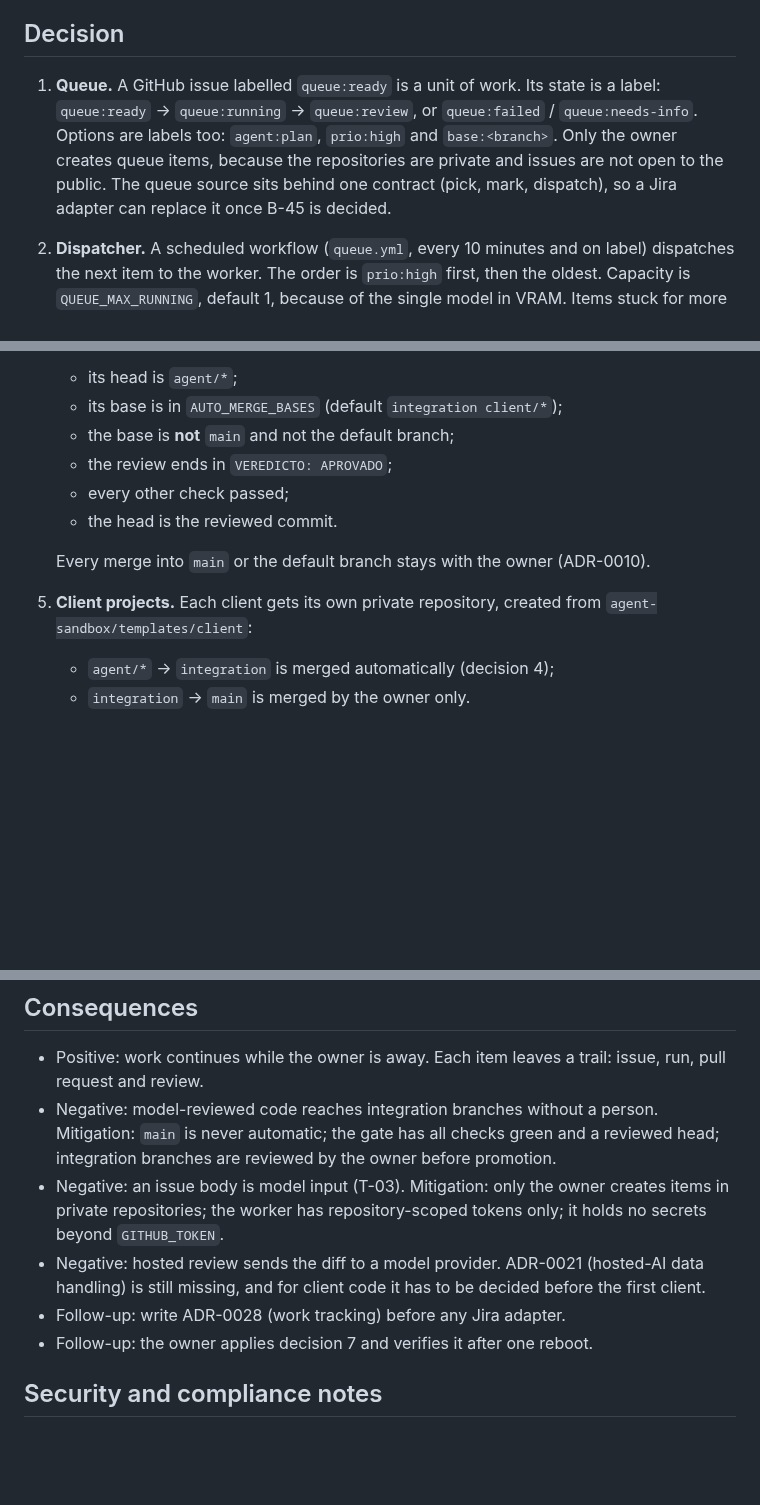
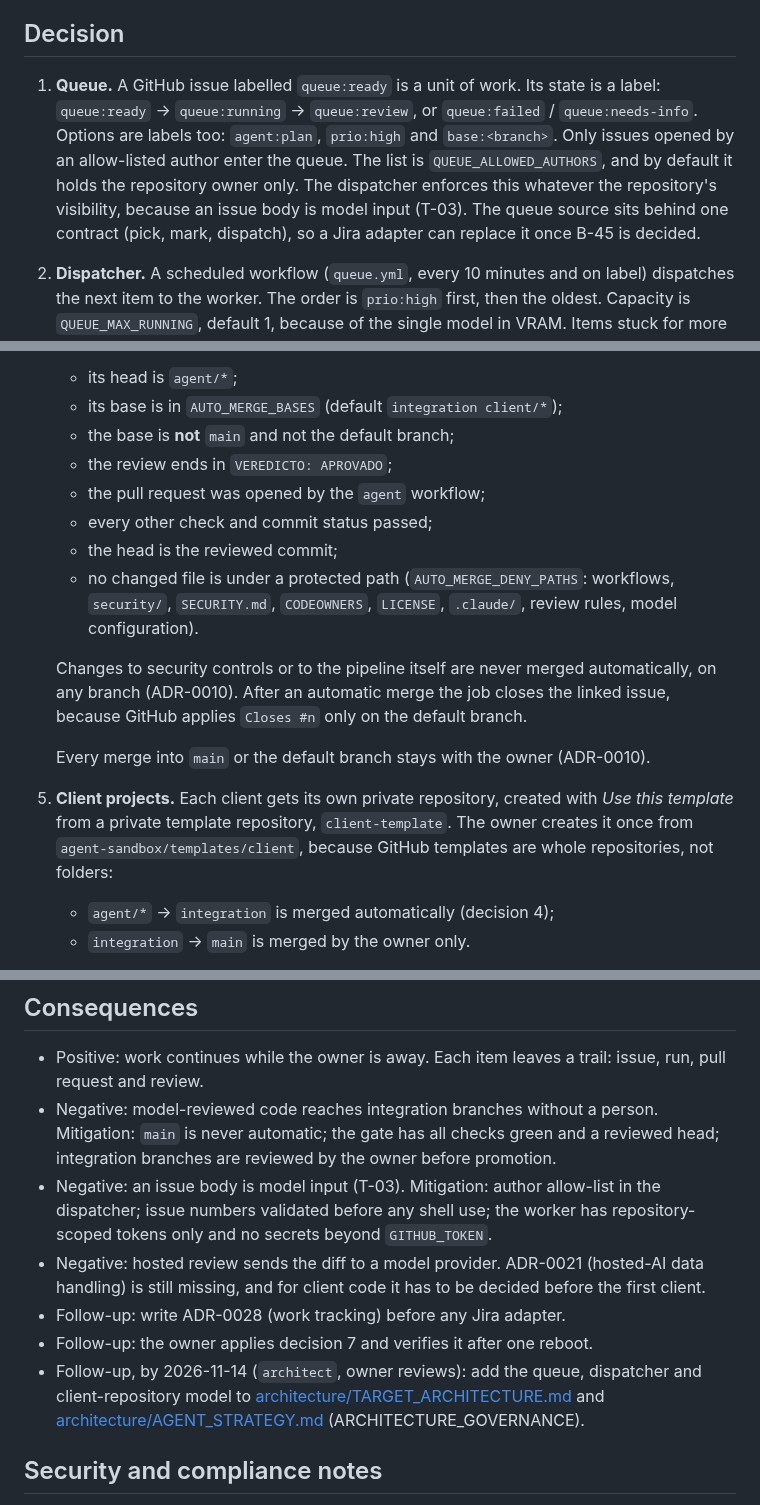
Before and after one commit to 9dot5/9dot5dotA1, a Markdown page: adr/ADR-0043-agent-work-queue.md, 3 parts joined by grey strips. Drawn GitHub-style; blank space fills up the shorter version.

Commit message:
Address review of ADR-0043: status quo option, author allow-list, protected paths, template repository, dated architecture follow-up
Co-Authored-By: Claude Opus 5.5 <noreply@anthropic.com>

```diff
--- a/adr/ADR-0043-agent-work-queue.md
+++ b/adr/ADR-0043-agent-work-queue.md
@@ -25,7 +25,7 @@ Facts:
 
 ## Decision
 
-1. **Queue.** A GitHub issue labelled `queue:ready` is a unit of work. Its state is a label: `queue:ready` → `queue:running` → `queue:review`, or `queue:failed` / `queue:needs-info`. Options are labels too: `agent:plan`, `prio:high` and `base:<branch>`. Only the owner creates queue items, because the repositories are private and issues are not open to the public. The queue source sits behind one contract (pick, mark, dispatch), so a Jira adapter can replace it once B-45 is decided.
+1. **Queue.** A GitHub issue labelled `queue:ready` is a unit of work. Its state is a label: `queue:ready` → `queue:running` → `queue:review`, or `queue:failed` / `queue:needs-info`. Options are labels too: `agent:plan`, `prio:high` and `base:<branch>`. Only issues opened by an allow-listed author enter the queue. The list is `QUEUE_ALLOWED_AUTHORS`, and by default it holds the repository owner only. The dispatcher enforces this whatever the repository's visibility, because an issue body is model input (T-03). The queue source sits behind one contract (pick, mark, dispatch), so a Jira adapter can replace it once B-45 is decided.
 2. **Dispatcher.** A scheduled workflow (`queue.yml`, every 10 minutes and on label) dispatches the next item to the worker. The order is `prio:high` first, then the oldest. Capacity is `QUEUE_MAX_RUNNING`, default 1, because of the single model in VRAM. Items stuck for more than 90 minutes without an active run are marked failed.
 3. **Worker.** `agent.yml` works on a branch `agent/GH-<n>-…`, opens one pull request per item with `Closes #n`, and reports the outcome back on the issue. The worker never pushes to `main`.
 4. **Automatic merge, bounded.** A pull request is merged without a person only when all of the following hold:
@@ -33,11 +33,15 @@ Facts:
    - its base is in `AUTO_MERGE_BASES` (default `integration client/*`);
    - the base is **not** `main` and not the default branch;
    - the review ends in `VEREDICTO: APROVADO`;
-   - every other check passed;
-   - the head is the reviewed commit.
+   - the pull request was opened by the `agent` workflow;
+   - every other check and commit status passed;
+   - the head is the reviewed commit;
+   - no changed file is under a protected path (`AUTO_MERGE_DENY_PATHS`: workflows, `security/`, `SECURITY.md`, `CODEOWNERS`, `LICENSE`, `.claude/`, review rules, model configuration).
+
+   Changes to security controls or to the pipeline itself are never merged automatically, on any branch (ADR-0010). After an automatic merge the job closes the linked issue, because GitHub applies `Closes #n` only on the default branch.
 
    Every merge into `main` or the default branch stays with the owner (ADR-0010).
-5. **Client projects.** Each client gets its own private repository, created from `agent-sandbox/templates/client`:
+5. **Client projects.** Each client gets its own private repository, created with *Use this template* from a private template repository, `client-template`. The owner creates it once from `agent-sandbox/templates/client`, because GitHub templates are whole repositories, not folders:
    - `agent/*` → `integration` is merged automatically (decision 4);
    - `integration` → `main` is merged by the owner only.
 
@@ -63,10 +68,11 @@ Score for A is an estimate. Values: value 5, frequency 4, cost 3, risk 2, revers
 
 - Positive: work continues while the owner is away. Each item leaves a trail: issue, run, pull request and review.
 - Negative: model-reviewed code reaches integration branches without a person. Mitigation: `main` is never automatic; the gate has all checks green and a reviewed head; integration branches are reviewed by the owner before promotion.
-- Negative: an issue body is model input (T-03). Mitigation: only the owner creates items in private repositories; the worker has repository-scoped tokens only; it holds no secrets beyond `GITHUB_TOKEN`.
+- Negative: an issue body is model input (T-03). Mitigation: author allow-list in the dispatcher; issue numbers validated before any shell use; the worker has repository-scoped tokens only and no secrets beyond `GITHUB_TOKEN`.
 - Negative: hosted review sends the diff to a model provider. ADR-0021 (hosted-AI data handling) is still missing, and for client code it has to be decided before the first client.
 - Follow-up: write ADR-0028 (work tracking) before any Jira adapter.
 - Follow-up: the owner applies decision 7 and verifies it after one reboot.
+- Follow-up, by 2026-11-14 (`architect`, owner reviews): add the queue, dispatcher and client-repository model to [architecture/TARGET_ARCHITECTURE.md](../architecture/TARGET_ARCHITECTURE.md) and [architecture/AGENT_STRATEGY.md](../architecture/AGENT_STRATEGY.md) (ARCHITECTURE_GOVERNANCE).
 
 ## Security and compliance notes
 
```
Also changed, not shown: other parts of adr/ADR-0043-agent-work-queue.md (+1 -0 lines).
